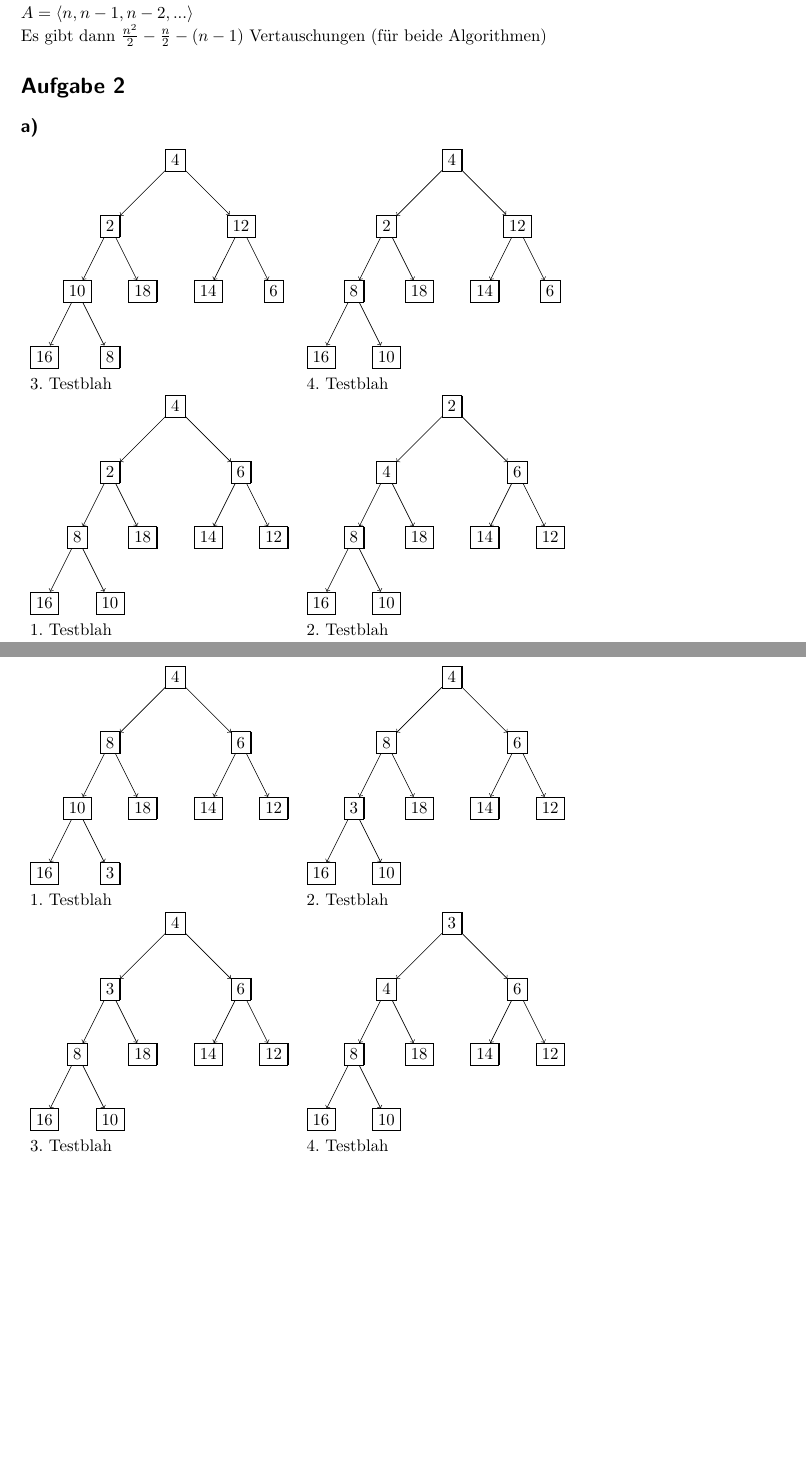
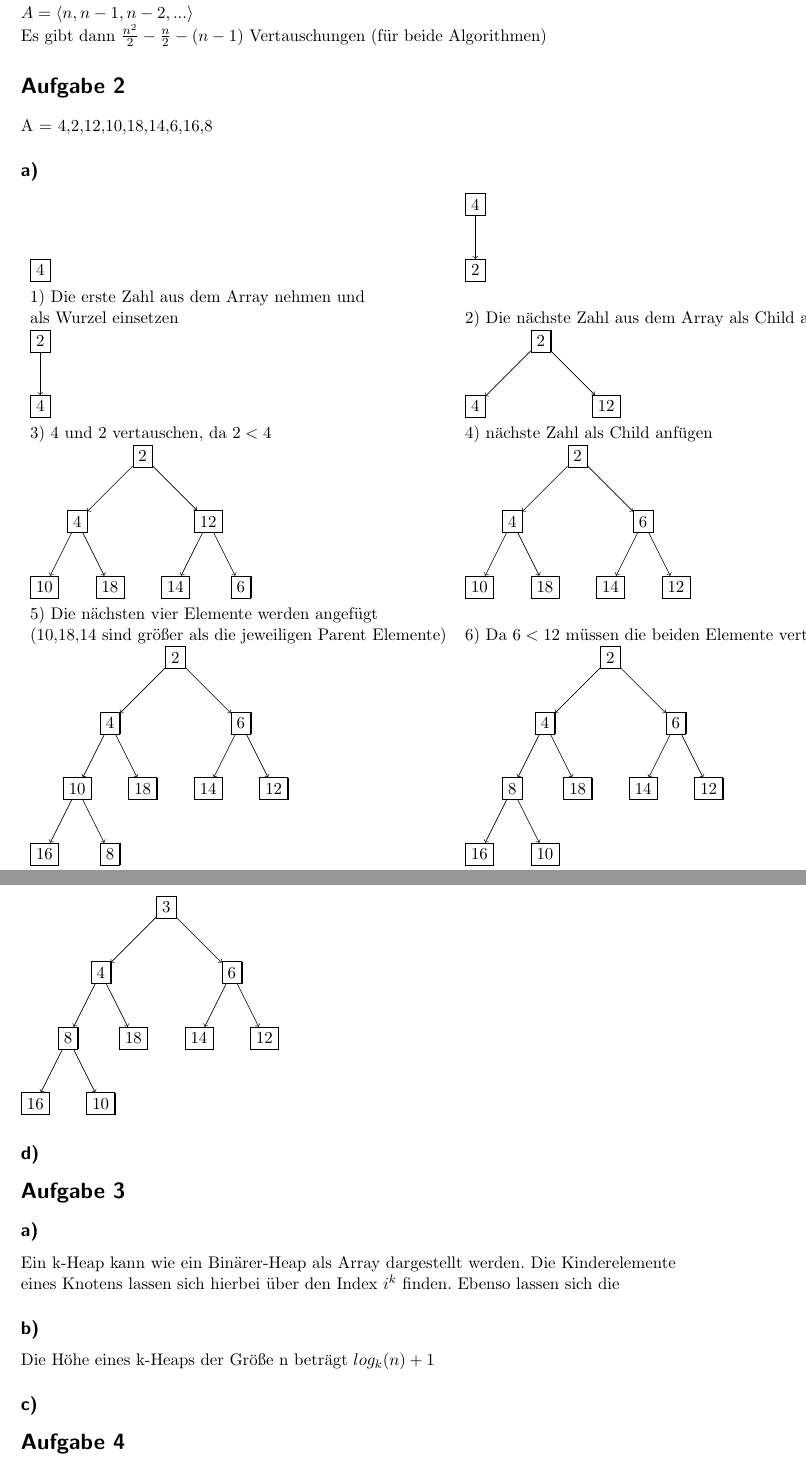
Before and after one commit to paddyMediinf/algo, a LaTeX document (Übungsblatt 3/Übungsblatt 3.tex): two parts of pages 2 and 4 of 4 before the commit and two parts of pages 2 and 3 of 3 after it, joined at a grey line, cut so that both start at the same text, the shorter picture padded with empty space. Compiled offline with pdfLaTeX.

Commit message:
Aufgabe 2 + 3 begonnen

```diff
--- a/Übungsblatt 3/Übungsblatt 3.tex
+++ b/Übungsblatt 3/Übungsblatt 3.tex
@@ -148,6 +148,7 @@ Es gibt dann $\frac{n^2}{2}-\frac{n}{2}-(n-1)$ Vertauschungen (für beide Algori
 
 
 \section*{Aufgabe 2}
+A = {4,2,12,10,18,14,6,16,8}
 \subsection*{a)}
 
 \begin{tabular}[t]{ll}
@@ -156,129 +157,166 @@ Es gibt dann $\frac{n^2}{2}-\frac{n}{2}-(n-1)$ Vertauschungen (für beide Algori
 \tikzstyle{every node}=[bplus]
 \tikzstyle{level 1}=[sibling distance=30mm]
 \tikzstyle{level 2}=[sibling distance=15mm]
-\node {4} [->]
-  child {
-		node {2}
-		child {
-			node {10}
-			child {
-				node {16}
-			}
-			child {
-				node {8}
-			}
-		}
-		child {
-			node {18}
-		}
-  }
-  child {
-		node {12}
-		child {
-			node {14}
-		}
-		child {
-			node {6}
-		}
-  }
-;\end{tikzpicture} &
+\node {4}
+;\end{tikzpicture}&
 
 \begin{tikzpicture}
-\tikzstyle{bplus}=[rectangle split, rectangle split horizontal,rectangle split ignore empty parts,draw]
+\tikzstyle{bplus}=[rectangle split, rectangle split horizontal,rectangle split ignore empty parts, draw]
 \tikzstyle{every node}=[bplus]
 \tikzstyle{level 1}=[sibling distance=30mm]
 \tikzstyle{level 2}=[sibling distance=15mm]
 \node {4} [->]
   child {
 		node {2}
-		child {
-			node {8}
-			child {
-				node {16}
 	}
-			child {
-				node {10}
-			}
-		}
-		child {
-			node {18}
-		}
-  }
-  child {
-		node {12}
-		child {
-			node {14}
-		}
-		child {
-			node {6}
-		}
-  }
-;\end{tikzpicture} \\
+;\end{tikzpicture}\\
 
-3. Testblah & 4. Testblah \\
+1) Die erste Zahl aus dem Array nehmen und\\ als Wurzel einsetzen &
+2) Die nächste Zahl aus dem Array als Child anfügen\\
 
 \begin{tikzpicture}
-\tikzstyle{bplus}=[rectangle split, rectangle split horizontal,rectangle split ignore empty parts,draw]
-\tikzstyle{every node}=[bplus]
-\tikzstyle{level 1}=[sibling distance=30mm]
-\tikzstyle{level 2}=[sibling distance=15mm]
-\node {4} [->]
-  child {
-		node {2}
-		child {
-			node {8}
-			child {
-				node {16}
-			}
-			child {
-				node {10}
-			}
-		}
-		child {
-			node {18}
-		}
-  }
-  child {
-		node {6}
-		child {
-			node {14}
-		}
-		child {
-			node {12}
-		}
-  }
-;\end{tikzpicture} &
-
-\begin{tikzpicture}
-\tikzstyle{bplus}=[rectangle split, rectangle split horizontal,rectangle split ignore empty parts,draw]
+\tikzstyle{bplus}=[rectangle split, rectangle split horizontal,rectangle split ignore empty parts, draw]
 \tikzstyle{every node}=[bplus]
 \tikzstyle{level 1}=[sibling distance=30mm]
 \tikzstyle{level 2}=[sibling distance=15mm]
 \node {2} [->]
   child {
 		node {4}
+	}
+;\end{tikzpicture}&
+
+\begin{tikzpicture}
+\tikzstyle{bplus}=[rectangle split, rectangle split horizontal,rectangle split ignore empty parts, draw]
+\tikzstyle{every node}=[bplus]
+\tikzstyle{level 1}=[sibling distance=30mm]
+\tikzstyle{level 2}=[sibling distance=15mm]
+\node {2} [->]
 	child {
-			node {8}
+		node {4}
+	}
+	child{
+  		node {12}
+	}
+;\end{tikzpicture}\\
+
+3) 4 und 2 vertauschen, da $2<4$ &
+4) nächste Zahl als Child anfügen\\
+
+\begin{tikzpicture}
+\tikzstyle{bplus}=[rectangle split, rectangle split horizontal,rectangle split ignore empty parts, draw]
+\tikzstyle{every node}=[bplus]
+\tikzstyle{level 1}=[sibling distance=30mm]
+\tikzstyle{level 2}=[sibling distance=15mm]
+\node {2} [->]
 	child {
-				node {16}
+		node {4}
+			child{
+				node{10}
   			}
-			child {
-				node {10}
+  			child{
+				node{18}
 			}
 	}
-		child {
-			node {18}
+	child{
+  		node {12}
+  			child{
+  				node{14}
+  			}
+  			child{
+  				node{6}
   			}
 	}
+;\end{tikzpicture}&
+
+\begin{tikzpicture}
+\tikzstyle{bplus}=[rectangle split, rectangle split horizontal,rectangle split ignore empty parts, draw]
+\tikzstyle{every node}=[bplus]
+\tikzstyle{level 1}=[sibling distance=30mm]
+\tikzstyle{level 2}=[sibling distance=15mm]
+\node {2} [->]
 	child {
-		node {6}
-		child {
-			node {14}
+		node {4}
+			child{
+				node{10}
   			}
-		child {
-			node {12}
+  			child{
+				node{18}
 			}
 	}
-;\end{tikzpicture} \\
+	child{
+  		node {6}
+  			child{
+  				node{14}
+  			}
+  			child{
+  				node{12}
+  			}
+	}
+;\end{tikzpicture}\\
 
-1. Testblah & 2. Testblah
+5) Die nächsten vier Elemente werden angefügt\\ (10,18,14 sind größer als die jeweiligen Parent Elemente) &
+6) Da $6<12$ müssen die beiden Elemente vertauscht werden\\
+
+\begin{tikzpicture}
+\tikzstyle{bplus}=[rectangle split, rectangle split horizontal,rectangle split ignore empty parts, draw]
+\tikzstyle{every node}=[bplus]
+\tikzstyle{level 1}=[sibling distance=30mm]
+\tikzstyle{level 2}=[sibling distance=15mm]
+\node {2} [->]
+	child {
+		node {4}
+			child{
+				node{10}
+					child{
+						node{16}
+					}
+					child{
+						node{8}
+					}
+  			}
+  			child{
+				node{18}
+			}
+	}
+	child{
+  		node {6}
+  			child{
+  				node{14}
+  			}
+  			child{
+  				node{12}
+  			}
+	}
+;\end{tikzpicture}&
+
+\begin{tikzpicture}
+\tikzstyle{bplus}=[rectangle split, rectangle split horizontal,rectangle split ignore empty parts, draw]
+\tikzstyle{every node}=[bplus]
+\tikzstyle{level 1}=[sibling distance=30mm]
+\tikzstyle{level 2}=[sibling distance=15mm]
+\node {2} [->]
+	child {
+		node {4}
+			child{
+				node{8}
+					child{
+						node{16}
+					}
+					child{
+						node{10}
+					}
+  			}
+  			child{
+				node{18}
+			}
+	}
+	child{
+  		node {6}
+  			child{
+  				node{14}
+  			}
+  			child{
+  				node{12}
+  			}
+	}
+;\end{tikzpicture}\\
@@ -389,101 +361,3 @@ Es gibt dann $\frac{n^2}{2}-\frac{n}{2}-(n-1)$ Vertauschungen (für beide Algori
-\begin{tabular}[t]{ll}
-\begin{tikzpicture}
-\tikzstyle{bplus}=[rectangle split, rectangle split horizontal,rectangle split ignore empty parts,draw]
-\tikzstyle{every node}=[bplus]
-\tikzstyle{level 1}=[sibling distance=30mm]
-\tikzstyle{level 2}=[sibling distance=15mm]
-\node {4} [->]
-  child {
-		node {8}
-		child {
-			node {10}
-			child {
-				node {16}
-			}
-			child {
-				node {3}
-			}
-		}
-		child {
-			node {18}
-		}
-  }
-  child {
-		node {6}
-		child {
-			node {14}
-		}
-		child {
-			node {12}
-		}
-  }
-;\end{tikzpicture} &
-
-\begin{tikzpicture}
-\tikzstyle{bplus}=[rectangle split, rectangle split horizontal,rectangle split ignore empty parts,draw]
-\tikzstyle{every node}=[bplus]
-\tikzstyle{level 1}=[sibling distance=30mm]
-\tikzstyle{level 2}=[sibling distance=15mm]
-\node {4} [->]
-  child {
-		node {8}
-		child {
-			node {3}
-			child {
-				node {16}
-			}
-			child {
-				node {10}
-			}
-		}
-		child {
-			node {18}
-		}
-  }
-  child {
-		node {6}
-		child {
-			node {14}
-		}
-		child {
-			node {12}
-		}
-  }
-;\end{tikzpicture} \\
-
-1. Testblah & 2. Testblah \\
-
-\begin{tikzpicture}
-\tikzstyle{bplus}=[rectangle split, rectangle split horizontal,rectangle split ignore empty parts,draw]
-\tikzstyle{every node}=[bplus]
-\tikzstyle{level 1}=[sibling distance=30mm]
-\tikzstyle{level 2}=[sibling distance=15mm]
-\node {4} [->]
-  child {
-		node {3}
-		child {
-			node {8}
-			child {
-				node {16}
-			}
-			child {
-				node {10}
-			}
-		}
-		child {
-			node {18}
-		}
-  }
-  child {
-		node {6}
-		child {
-			node {14}
-		}
-		child {
-			node {12}
-		}
-  }
-;\end{tikzpicture} &
 
 \begin{tikzpicture}
 \tikzstyle{bplus}=[rectangle split, rectangle split horizontal,rectangle split ignore empty parts,draw]
@@ -515,9 +389,17 @@ Es gibt dann $\frac{n^2}{2}-\frac{n}{2}-(n-1)$ Vertauschungen (für beide Algori
 			node {12}
 		}
   }
-;\end{tikzpicture} \\
+;\end{tikzpicture}
 
-3. Testblah & 4. Testblah
+\subsection*{d)}
 
-\end{tabular}
+\section*{Aufgabe 3}
+\subsection*{a)}
 
+Ein k-Heap kann wie ein Binärer-Heap als Array dargestellt werden.
+Die Kinderelemente eines Knotens lassen sich hierbei über den Index $i^{k}$ finden.
+Ebenso lassen sich die
+\subsection*{b)}
+Die Höhe eines k-Heaps der Größe n beträgt $log_k(n)+1$
+\subsection*{c)}
+\section*{Aufgabe 4}
```
Also changed, not shown: Übungsblatt 3/Übungsblatt 3.pdf, Übungsblatt 3/Übungsblatt 3.tex (77 more changed lines), 2 other files. Lines whose indentation alone changed are shown as unchanged.
